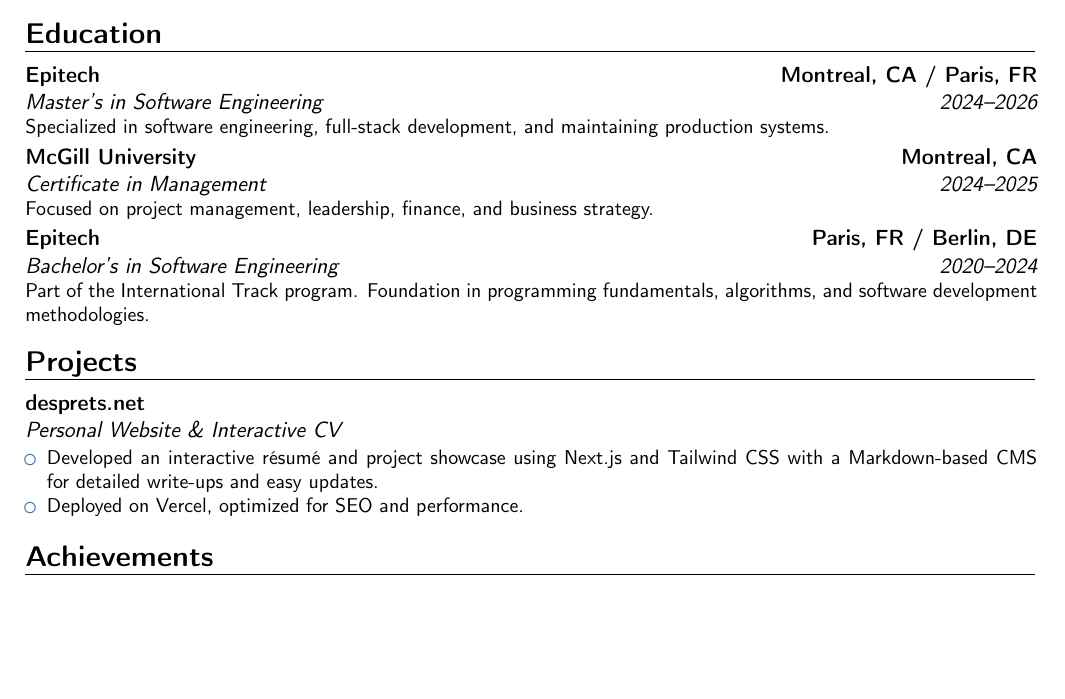
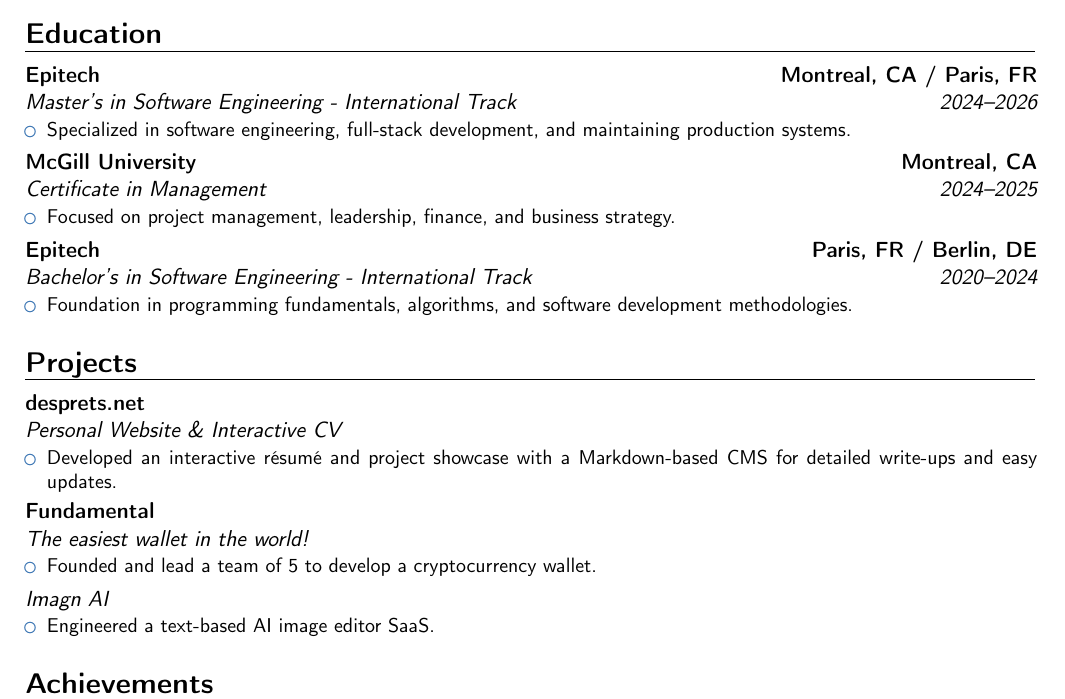
Before and after one commit to bendrsio/CV, a LaTeX CV (CV.tex): part of the page before the commit and part of page 1 of 2 after it, cut so that both start at the same text, the shorter picture padded with empty space. Compiled offline with pdfLaTeX.

Commit message:
add: projects

```diff
--- a/CV.tex
+++ b/CV.tex
@@ -28,15 +28,34 @@
 \cventry{Jul 2022--Dec 2022}{Back End Developer}{EssilorLuxottica}{Créteil, FR}{}{\begin{itemize}\item Built and deployed an internal billing application and service, overseeing the deployment of databases and establishing operational flows for interaction with the application.\end{itemize}}
 
 \section{Education}
-\cventry{2024--2026}{Master's in Software Engineering}{Epitech}{Montreal, CA / Paris, FR}{}{Specialized in software engineering, full-stack development, and maintaining production systems.}
-\cventry{2024--2025}{Certificate in Management}{McGill University}{Montreal, CA}{}{Focused on project management, leadership, finance, and business strategy.}
-\cventry{2020--2024}{Bachelor's in Software Engineering}{Epitech}{Paris, FR / Berlin, DE}{}{Part of the International Track program. Foundation in programming fundamentals, algorithms, and software development methodologies.}
+\cventry{2024--2026}{Master's in Software Engineering - International Track}{Epitech}{Montreal, CA / Paris, FR}{}{
+  \begin{itemize}
+    \item Specialized in software engineering, full-stack development, and maintaining production systems.
+  \end{itemize}
+}
+\cventry{2024--2025}{Certificate in Management}{McGill University}{Montreal, CA}{}{
+  \begin{itemize}
+    \item Focused on project management, leadership, finance, and business strategy.
+  \end{itemize}
+}
+\cventry{2020--2024}{Bachelor's in Software Engineering - International Track}{Epitech}{Paris, FR / Berlin, DE}{}{
+  \begin{itemize}
+    \item Foundation in programming fundamentals, algorithms, and software development methodologies.
+  \end{itemize}
+}
 
 \section{Projects}
-\cventry{}{Personal Website \& Interactive CV}{desprets.net}{}{}{
+\cventry{}{Personal Website \& Interactive CV}{\href{https://desprets.net}{desprets.net}}{}{}{
   \begin{itemize}
-    \item Developed an interactive résumé and project showcase using Next.js and Tailwind CSS with a Markdown-based CMS for detailed write-ups and easy updates.
-    \item Deployed on Vercel, optimized for SEO and performance.
+    \item Developed an interactive résumé and project showcase with a Markdown-based CMS for detailed write-ups and easy updates.
+  \end{itemize}}
+\cventry{}{The easiest wallet in the world!}{Fundamental}{}{}{
+  \begin{itemize}
+    \item Founded and lead a team of 5 to develop a cryptocurrency wallet.
+  \end{itemize}}
+\cventry{}{Imagn AI}{}{}{}{
+  \begin{itemize}
+    \item Engineered a text-based AI image editor SaaS.
   \end{itemize}}
 
 \section{Achievements}
```
Also changed, not shown: CV.pdf.
